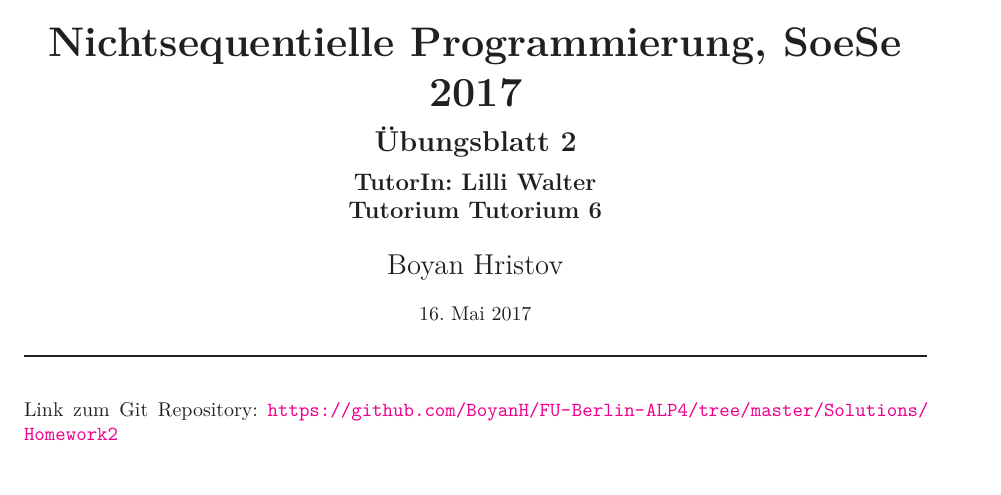
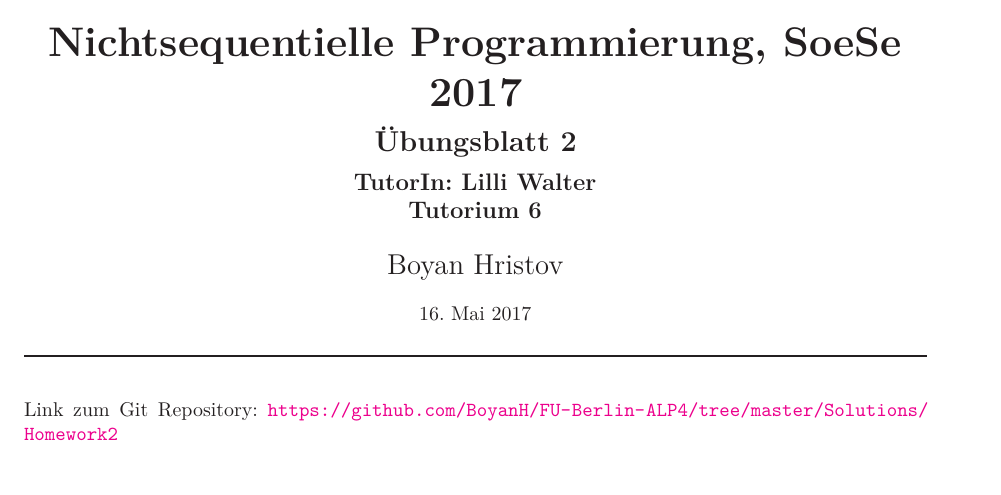
Before and after one commit to BoyanH/Freie-Universitaet-Berlin, a LaTeX problem sheet (NichtsequentielleUndVerteilteProgrammierung/Solutions/Homework2/homework2.tex): part of page 1 of 4, cut so that both start at the same text. Compiled offline with XeLaTeX.

Commit message:
Small text corrections

```diff
--- a/NichtsequentielleUndVerteilteProgrammierung/Solutions/Homework2/homework2.tex
+++ b/NichtsequentielleUndVerteilteProgrammierung/Solutions/Homework2/homework2.tex
@@ -3,7 +3,7 @@
 
 \newcommand{\dozent}{Prof. Dr. Margarita Esponda}					% <-- Names des Dozenten eintragen
 \newcommand{\tutor}{Lilli Walter}						% <-- Name eurer Tutoriun eintragen
-\newcommand{\tutoriumNo}{Tutorium 6}				% <-- Nummer im KVV nachschauen
+\newcommand{\tutoriumNo}{6}				% <-- Nummer im KVV nachschauen
 \newcommand{\projectNo}{2}									% <-- Nummer des Übungszettels
 \newcommand{\veranstaltung}{Nichtsequentielle Programmierung}	% <-- Name der Lehrveranstaltung eintragen
 \newcommand{\semester}{SoeSe 2017}						% <-- z.B. SoSo 17, WiSe 17/18
```
Also changed, not shown: NichtsequentielleUndVerteilteProgrammierung/Solutions/Homework2/homework2.pdf, 1 other file.
